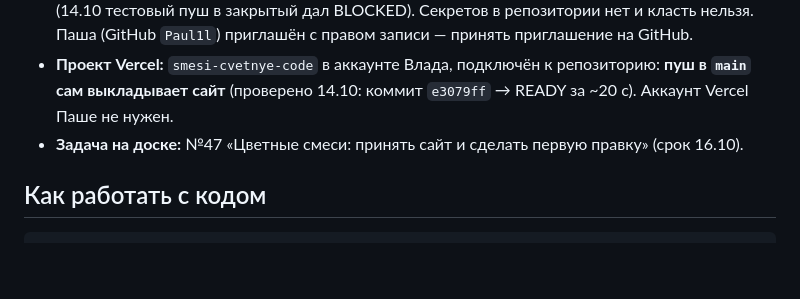
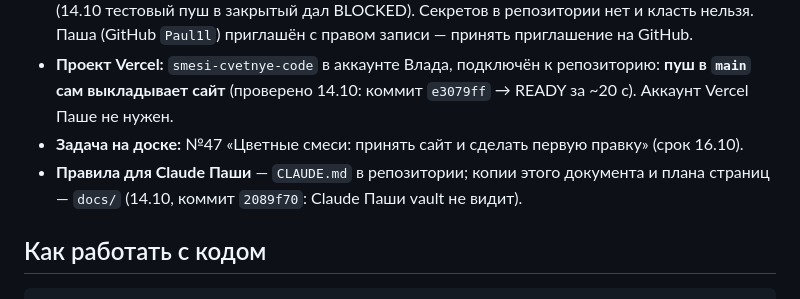
Before and after one commit to yakobsonv/smesi-cvetnye-code, a Markdown page: docs/01-передача-14.10.md, the part around the change. GitHub-like rendering; blank space fills up the shorter version.

Commit message:
docs/01: ссылка на CLAUDE.md и docs/
Co-Authored-By: Claude Opus 5.5 <noreply@anthropic.com>

````diff
--- a/docs/01-передача-14.10.md
+++ b/docs/01-передача-14.10.md
@@ -17,6 +17,7 @@ date: 2026-10-14
 - **Репозиторий:** https://github.com/yakobsonv/smesi-cvetnye-code (Astro 6, статика; копия у Влада — `~/smesi-cvetnye-code`). **Открытый** — иначе бесплатный Vercel не выкладывает чужие пуши (14.10 тестовый пуш в закрытый дал BLOCKED). Секретов в репозитории нет и класть нельзя. Паша (GitHub `Paul1l`) приглашён с правом записи — принять приглашение на GitHub.
 - **Проект Vercel:** `smesi-cvetnye-code` в аккаунте Влада, подключён к репозиторию: **пуш в `main` сам выкладывает сайт** (проверено 14.10: коммит `e3079ff` → READY за ~20 с). Аккаунт Vercel Паше не нужен.
 - **Задача на доске:** №47 «Цветные смеси: принять сайт и сделать первую правку» (срок 16.10).
+- **Правила для Claude Паши** — `CLAUDE.md` в репозитории; копии этого документа и плана страниц — `docs/` (14.10, коммит `2089f70`: Claude Паши vault не видит).
 
 ## Как работать с кодом
 ```
````
